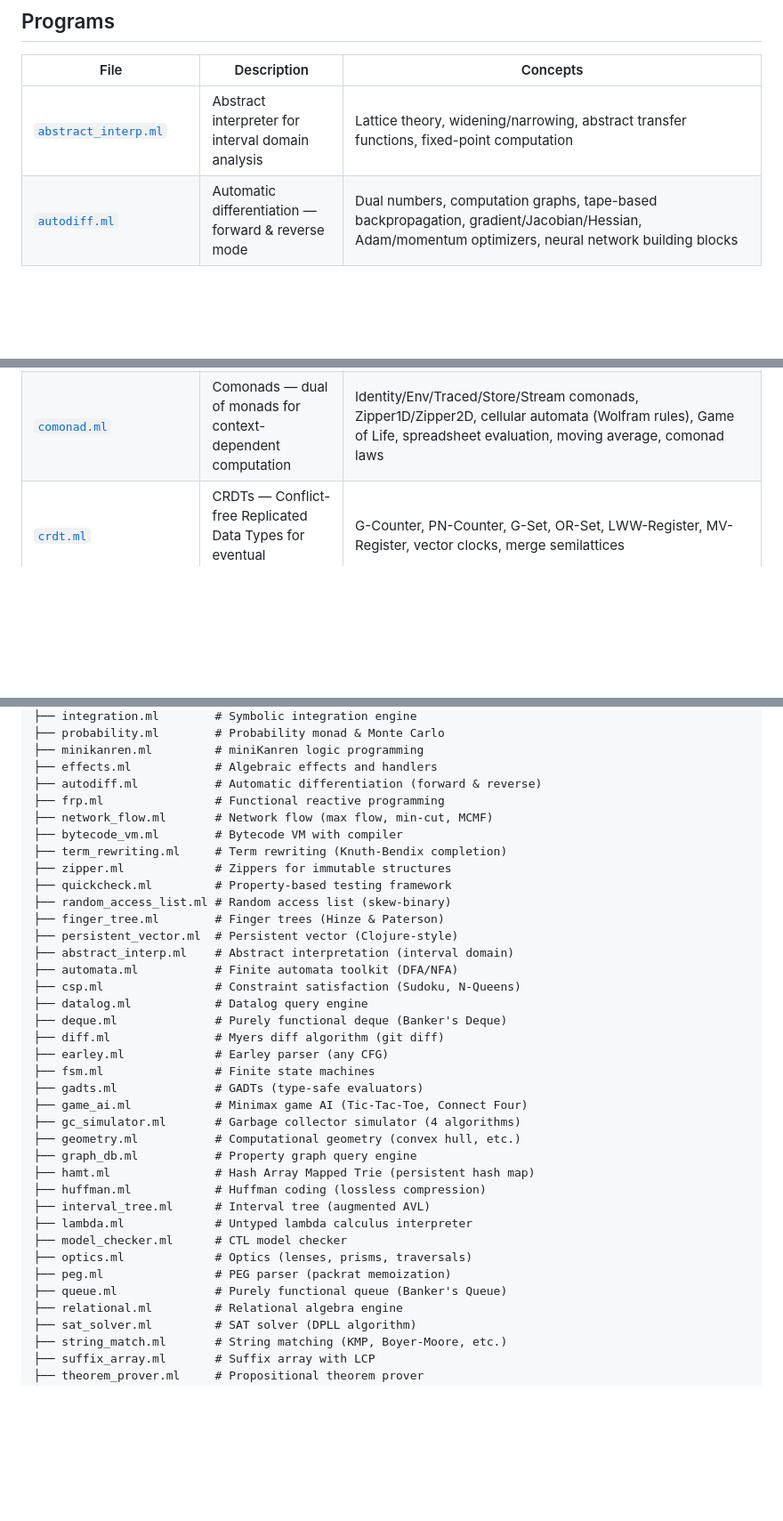
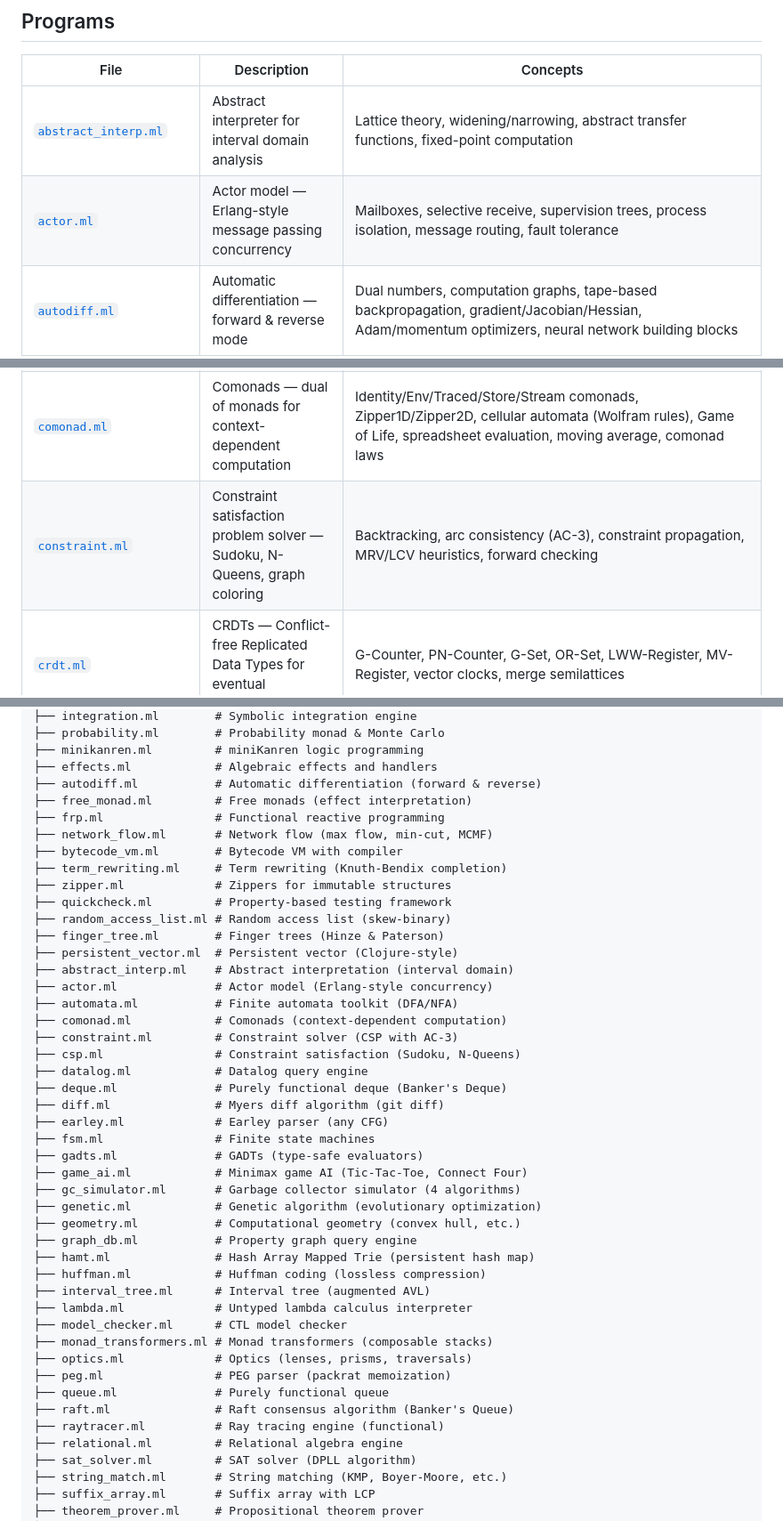
Before and after one commit to sauravbhattacharya001/Ocaml-sample-code, a Markdown page: README.md, 3 parts joined by grey strips. Shown at 89% size. GitHub-like rendering; blank space fills up the shorter version.

Commit message:
docs: add 8 missing modules to README table and file tree (#32)
Program table: added actor.ml, constraint.ml, free_monad.ml,
genetic.ml (4 modules never in table).

File tree: added actor.ml, comonad.ml, constraint.ml, free_monad.ml,
genetic.ml, monad_transformers.ml, raft.ml, raytracer.ml (8 entries).

Updated program count: 74 -> 81.

```diff
--- a/README.md
+++ b/README.md
@@ -27,6 +27,7 @@ This repository contains self-contained OCaml programs that each focus on a spec
 | File | Description | Concepts |
 |------|-------------|----------|
 | [`abstract_interp.ml`](abstract_interp.ml) | Abstract interpreter for interval domain analysis | Lattice theory, widening/narrowing, abstract transfer functions, fixed-point computation |
+| [`actor.ml`](actor.ml) | Actor model — Erlang-style message passing concurrency | Mailboxes, selective receive, supervision trees, process isolation, message routing, fault tolerance |
 | [`autodiff.ml`](autodiff.ml) | Automatic differentiation — forward & reverse mode | Dual numbers, computation graphs, tape-based backpropagation, gradient/Jacobian/Hessian, Adam/momentum optimizers, neural network building blocks |
 | [`automata.ml`](automata.ml) | Finite automata toolkit — DFA/NFA construction and minimization | Subset construction, Hopcroft's minimization, product construction, NFA→DFA conversion |
 | [`bloom_filter.ml`](bloom_filter.ml) | Bloom filter — probabilistic set membership | Double hashing, tunable FP rate, union, optimal sizing, saturation stats |
@@ -36,6 +37,7 @@ This repository contains self-contained OCaml programs that each focus on a spec
 | [`calculus.ml`](calculus.ml) | Symbolic differentiation — derivatives, simplification, evaluation | Algebraic data types, pattern matching, recursive transforms, chain rule, gradient |
 | [`crypto.ml`](crypto.ml) | Classical ciphers — ROT13, Caesar, Vigenère, XOR, Rail Fence, Atbash | String manipulation, modular arithmetic, frequency analysis, symmetric encryption |
 | [`comonad.ml`](comonad.ml) | Comonads — dual of monads for context-dependent computation | Identity/Env/Traced/Store/Stream comonads, Zipper1D/Zipper2D, cellular automata (Wolfram rules), Game of Life, spreadsheet evaluation, moving average, comonad laws |
+| [`constraint.ml`](constraint.ml) | Constraint satisfaction problem solver — Sudoku, N-Queens, graph coloring | Backtracking, arc consistency (AC-3), constraint propagation, MRV/LCV heuristics, forward checking |
 | [`crdt.ml`](crdt.ml) | CRDTs — Conflict-free Replicated Data Types for eventual consistency | G-Counter, PN-Counter, G-Set, OR-Set, LWW-Register, MV-Register, vector clocks, merge semilattices |
 | [`csp.ml`](csp.ml) | Constraint satisfaction problem solver — Sudoku, N-Queens, graph coloring | Backtracking, arc consistency (AC-3), constraint propagation, MRV/LCV heuristics, forward checking |
 | [`csv.ml`](csv.ml) | CSV parser & data analyzer — RFC 4180 parsing with type inference | String parsing, type inference, fold-based aggregation, group-by, filtering, sorting, pretty-printing |
@@ -472,6 +476,7 @@ Ocaml-sample-code/
 ├── minikanren.ml         # miniKanren logic programming
 ├── effects.ml            # Algebraic effects and handlers
 ├── autodiff.ml           # Automatic differentiation (forward & reverse)
+├── free_monad.ml         # Free monads (effect interpretation)
 ├── frp.ml                # Functional reactive programming
 ├── network_flow.ml       # Network flow (max flow, min-cut, MCMF)
 ├── bytecode_vm.ml        # Bytecode VM with compiler
@@ -482,7 +487,10 @@ Ocaml-sample-code/
 ├── finger_tree.ml        # Finger trees (Hinze & Paterson)
 ├── persistent_vector.ml  # Persistent vector (Clojure-style)
 ├── abstract_interp.ml    # Abstract interpretation (interval domain)
+├── actor.ml              # Actor model (Erlang-style concurrency)
 ├── automata.ml           # Finite automata toolkit (DFA/NFA)
+├── comonad.ml            # Comonads (context-dependent computation)
+├── constraint.ml         # Constraint solver (CSP with AC-3)
 ├── csp.ml                # Constraint satisfaction (Sudoku, N-Queens)
 ├── datalog.ml            # Datalog query engine
 ├── deque.ml              # Purely functional deque (Banker's Deque)
@@ -492,6 +500,7 @@ Ocaml-sample-code/
 ├── gadts.ml              # GADTs (type-safe evaluators)
 ├── game_ai.ml            # Minimax game AI (Tic-Tac-Toe, Connect Four)
 ├── gc_simulator.ml       # Garbage collector simulator (4 algorithms)
+├── genetic.ml            # Genetic algorithm (evolutionary optimization)
 ├── geometry.ml           # Computational geometry (convex hull, etc.)
 ├── graph_db.ml           # Property graph query engine
 ├── hamt.ml               # Hash Array Mapped Trie (persistent hash map)
@@ -499,9 +508,12 @@ Ocaml-sample-code/
 ├── interval_tree.ml      # Interval tree (augmented AVL)
 ├── lambda.ml             # Untyped lambda calculus interpreter
 ├── model_checker.ml      # CTL model checker
+├── monad_transformers.ml # Monad transformers (composable stacks)
 ├── optics.ml             # Optics (lenses, prisms, traversals)
 ├── peg.ml                # PEG parser (packrat memoization)
-├── queue.ml              # Purely functional queue (Banker's Queue)
+├── queue.ml              # Purely functional queue
+├── raft.ml               # Raft consensus algorithm (Banker's Queue)
+├── raytracer.ml          # Ray tracing engine (functional)
 ├── relational.ml         # Relational algebra engine
 ├── sat_solver.ml         # SAT solver (DPLL algorithm)
 ├── string_match.ml       # String matching (KMP, Boyer-Moore, etc.)
```
Also changed, not shown: other parts of README.md (+3 -1 lines).
